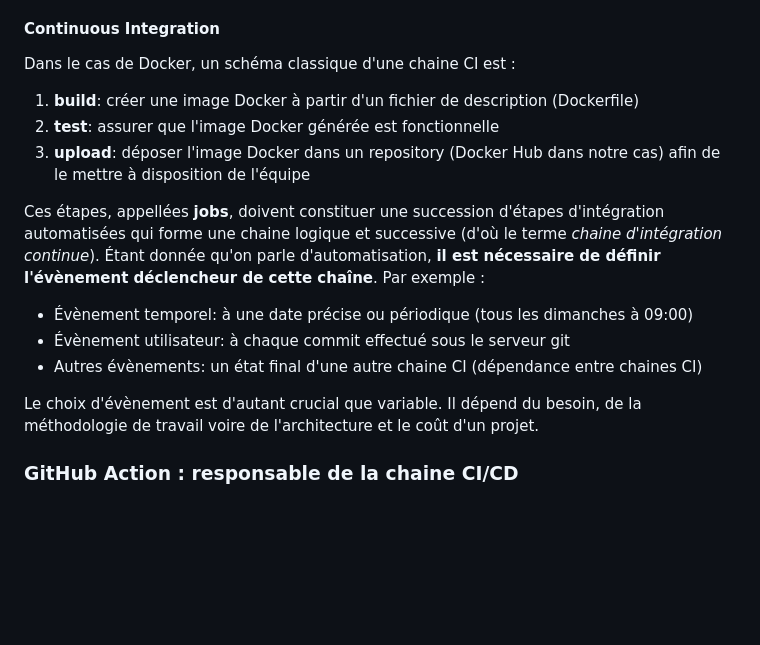
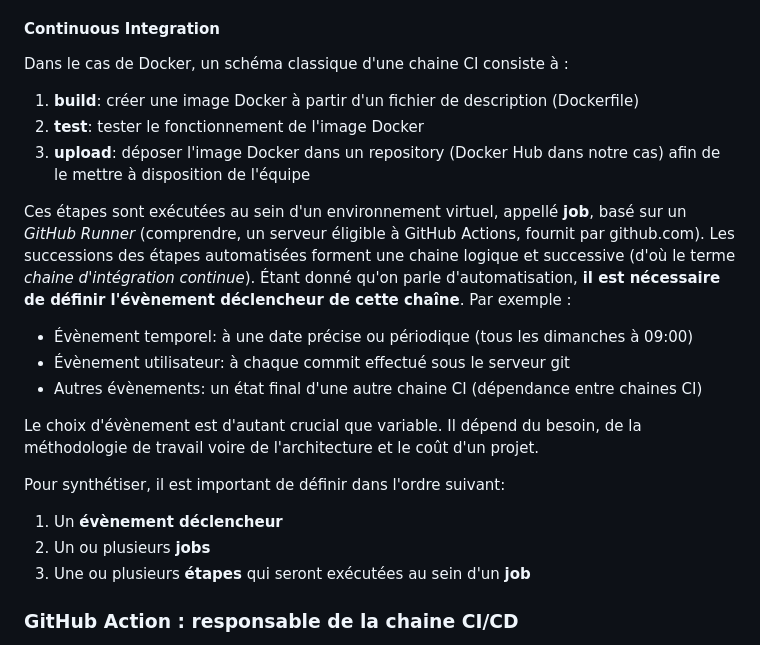
Before and after one commit to rxinui-teaching/01-introduction-ci-cd, a Markdown page: README.md, the part around one of its changes. Rendered like a GitHub page; blank space fills up the shorter version.

```diff
--- a/README.md
+++ b/README.md
@@ -23,19 +23,25 @@ Dans ce tutoriel, on va mettre en place **une chaîne CI/CD** en se basant sur l
 
 #### Continuous Integration
 
-Dans le cas de Docker, un schéma classique d'une chaine CI est :
+Dans le cas de Docker, un schéma classique d'une chaine CI consiste à :
 
 1. **build**: créer une image Docker à partir d'un fichier de description (Dockerfile)
-2. **test**: assurer que l'image Docker générée est fonctionnelle
+2. **test**: tester le fonctionnement de l'image Docker
 3. **upload**: déposer l'image Docker dans un repository (Docker Hub dans notre cas) afin de le mettre à disposition de l'équipe
 
-Ces étapes, appellées **jobs**, doivent constituer une succession d'étapes d'intégration automatisées qui forme une chaine logique et successive (d'où le terme _chaine d'intégration continue_). Étant donnée qu'on parle d'automatisation, **il est nécessaire de définir l'évènement déclencheur de cette chaîne**. Par exemple :
+Ces étapes sont exécutées au sein d'un environnement virtuel, appellé **job**, basé sur un _GitHub Runner_ (comprendre, un serveur éligible à GitHub Actions, fournit par github.com). Les successions des étapes automatisées forment une chaine logique et successive (d'où le terme _chaine d'intégration continue_). Étant donné qu'on parle d'automatisation, **il est nécessaire de définir l'évènement déclencheur de cette chaîne**. Par exemple :
 
 - Évènement temporel: à une date précise ou périodique (tous les dimanches à 09:00)
 - Évènement utilisateur: à chaque commit effectué sous le serveur git
 - Autres évènements: un état final d'une autre chaine CI (dépendance entre chaines CI)
 
 Le choix d'évènement est d'autant crucial que variable. Il dépend du besoin, de la méthodologie de travail voire de l'architecture et le coût d'un projet.
+
+Pour synthétiser, il est important de définir dans l'ordre suivant:
+1. Un **évènement déclencheur**
+2. Un ou plusieurs **jobs**
+3. Une ou plusieurs **étapes** qui seront exécutées au sein d'un **job**
+
 
 ### GitHub Action : responsable de la chaine CI/CD
 
```
Also changed, not shown: other parts of README.md (+31 -3 lines).
